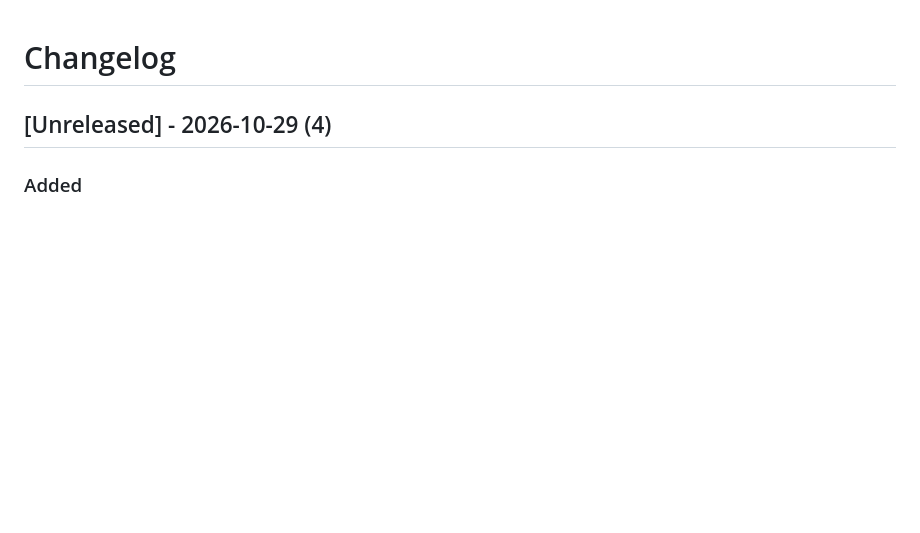
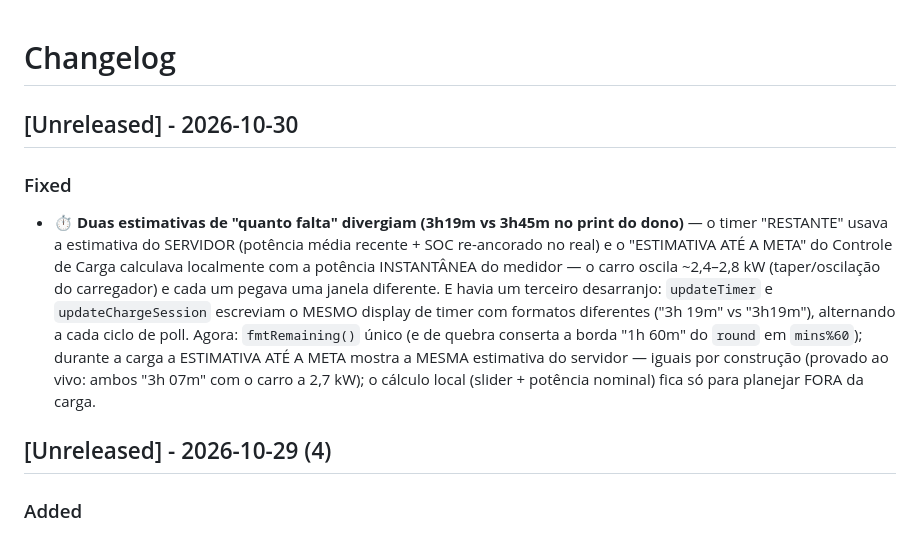
Before and after one commit to maronezzi/energia-domestica, a Markdown page: CHANGELOG.md, the part around the change. Drawn GitHub-style; blank space fills up the shorter version.

Commit message:
docs: changelog das estimativas unificadas

```diff
--- a/CHANGELOG.md
+++ b/CHANGELOG.md
@@ -1,4 +1,9 @@
 # Changelog
+
+## [Unreleased] - 2026-10-30
+
+### Fixed
+- ⏱️ **Duas estimativas de "quanto falta" divergiam (3h19m vs 3h45m no print do dono)** — o timer "RESTANTE" usava a estimativa do SERVIDOR (potência média recente + SOC re-ancorado no real) e o "ESTIMATIVA ATÉ A META" do Controle de Carga calculava localmente com a potência INSTANTÂNEA do medidor — o carro oscila ~2,4–2,8 kW (taper/oscilação do carregador) e cada um pegava uma janela diferente. E havia um terceiro desarranjo: `updateTimer` e `updateChargeSession` escreviam o MESMO display de timer com formatos diferentes ("3h 19m" vs "3h19m"), alternando a cada ciclo de poll. Agora: `fmtRemaining()` único (e de quebra conserta a borda "1h 60m" do `round` em `mins%60`); durante a carga a ESTIMATIVA ATÉ A META mostra a MESMA estimativa do servidor — iguais por construção (provado ao vivo: ambos "3h 07m" com o carro a 2,7 kW); o cálculo local (slider + potência nominal) fica só para planejar FORA da carga.
 
 ## [Unreleased] - 2026-10-29 (4)
 
```
